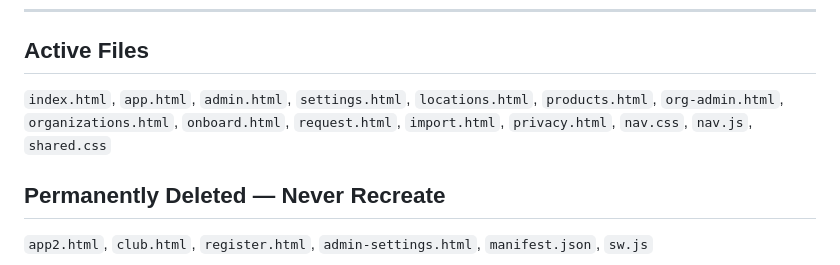
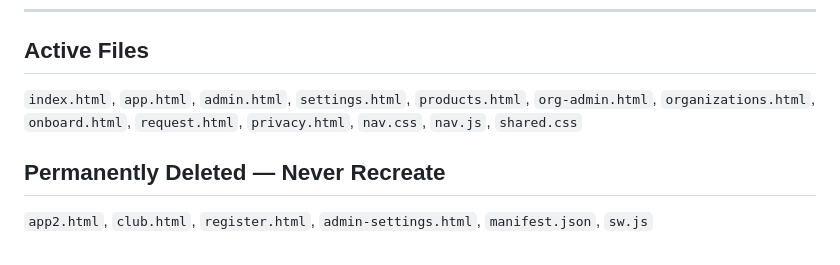
Before and after one commit to empowercouple24/MyClubTracker, a Markdown page: SESSION_STARTER.md, the part around the change. Drawn GitHub-style.

```diff
--- a/SESSION_STARTER.md
+++ b/SESSION_STARTER.md
@@ -41,7 +41,7 @@ I'm Jeffrey Nemecek, owner of Empower Nutrition & Energy (7659 Mentor Ave, Mento
 
 ## Active Files
 
-`index.html`, `app.html`, `admin.html`, `settings.html`, `locations.html`, `products.html`, `org-admin.html`, `organizations.html`, `onboard.html`, `request.html`, `import.html`, `privacy.html`, `nav.css`, `nav.js`, `shared.css`
+`index.html`, `app.html`, `admin.html`, `settings.html`, `products.html`, `org-admin.html`, `organizations.html`, `onboard.html`, `request.html`, `privacy.html`, `nav.css`, `nav.js`, `shared.css`
 
 ## Permanently Deleted — Never Recreate
 
```
